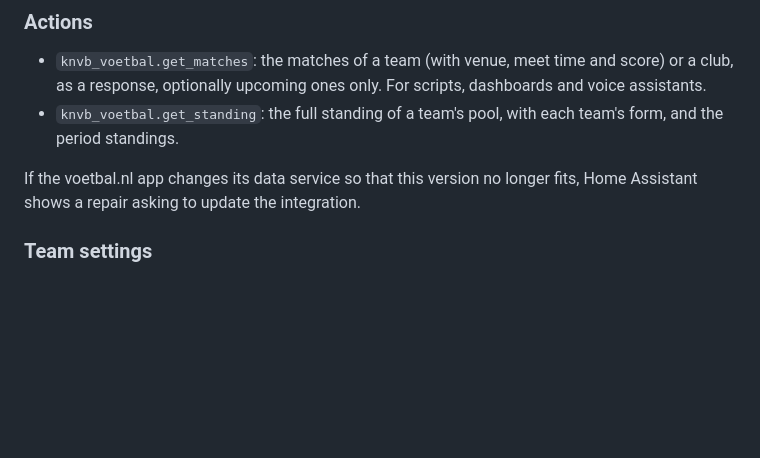
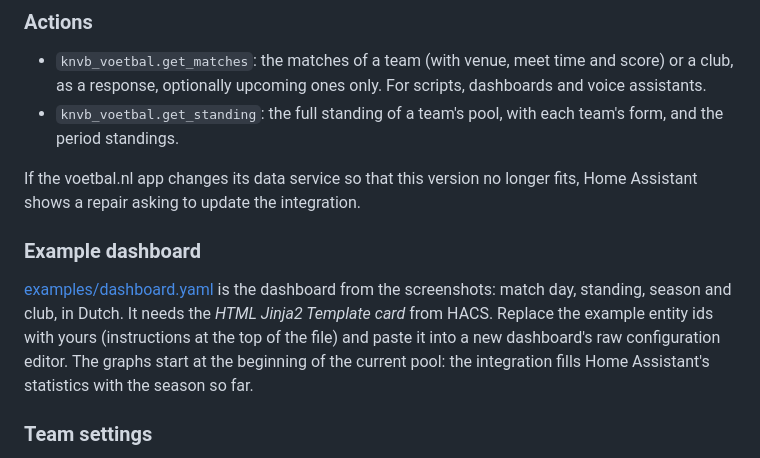
Before and after one commit to sebegerritsen/ha-competitie-voetbal, a Markdown page: README.md, the part around one of its changes. GitHub-like rendering; blank space fills up the shorter version.

```diff
--- a/README.md
+++ b/README.md
@@ -59,6 +76,14 @@ play there, or for whoever runs the canteen on Saturdays. The club gets a device
 
 If the voetbal.nl app changes its data service so that this version no longer fits, Home Assistant
 shows a repair asking to update the integration.
+
+### Example dashboard
+
+[examples/dashboard.yaml](examples/dashboard.yaml) is the dashboard from the screenshots: match day,
+standing, season and club, in Dutch. It needs the *HTML Jinja2 Template card* from HACS. Replace the
+example entity ids with yours (instructions at the top of the file) and paste it into a new dashboard's
+raw configuration editor. The graphs start at the beginning of the current pool: the integration fills
+Home Assistant's statistics with the season so far.
 
 ### Team settings
 
```
Also changed, not shown: other parts of README.md (+17 -0 lines), docs/images/dashboard-club.png (added), docs/images/dashboard-match-day.png (added), docs/images/dashboard-season.png (added), docs/images/dashboard-standing-phone.png (added), docs/images/device-team.png (added), 1 other file.
